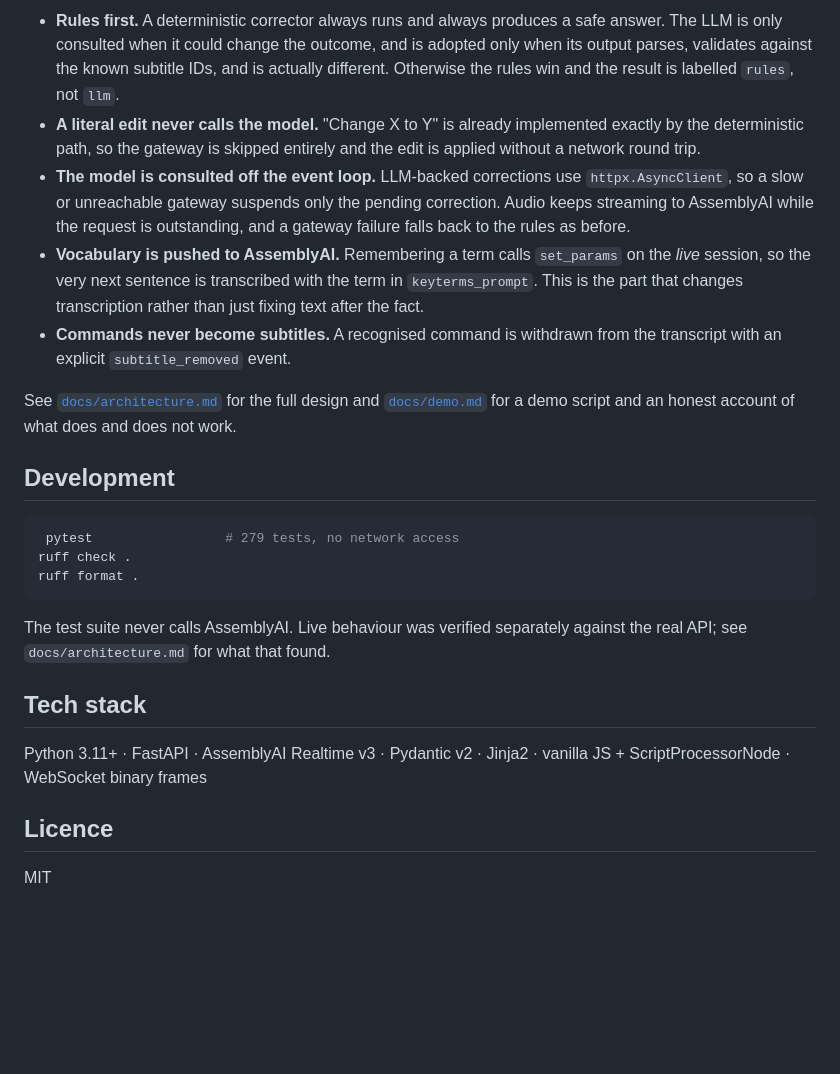
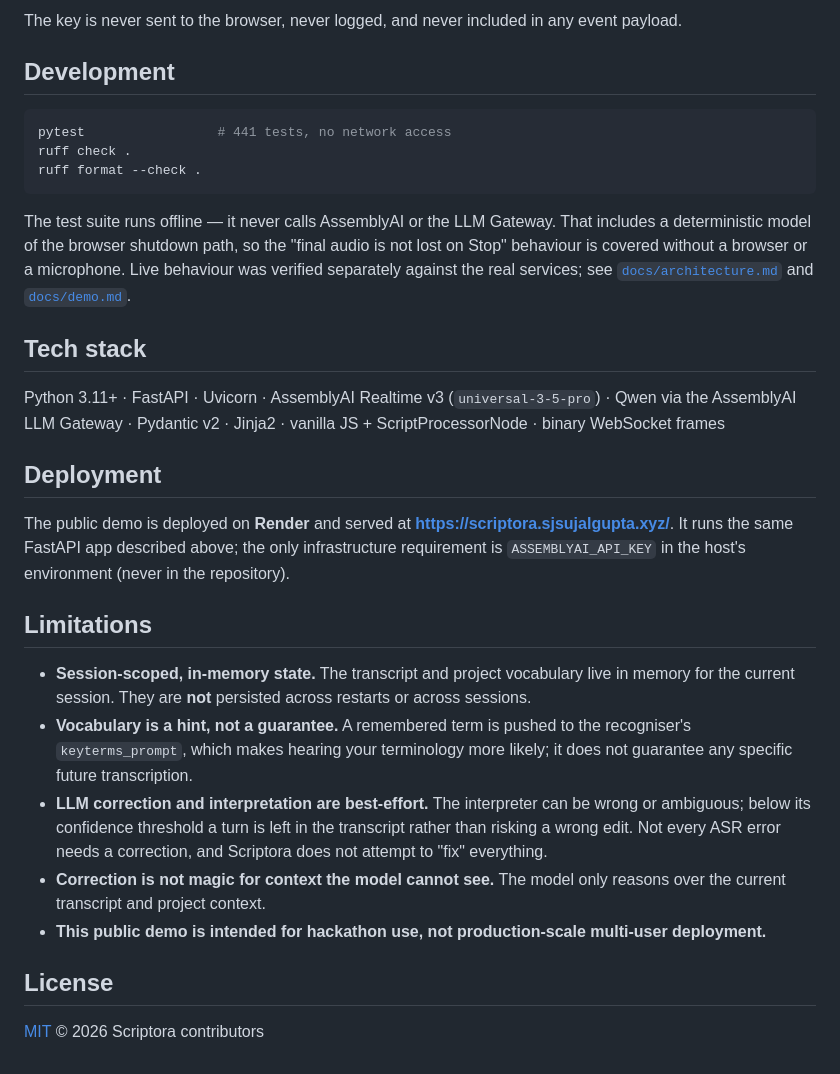
Before and after one commit to sjsujalgupta-sudo/scriptora-ai, a Markdown page: README.md, the part around the change printed below. Drawn GitHub-style; blank space fills up the shorter version.

````diff
--- a/README.md
+++ b/README.md
@@ -115,42 +190,51 @@ mic ──▶ ScriptProcessorNode ──▶ 16 kHz mono s16le ──▶ 100 ms f
-- **Rules first.** A deterministic corrector always runs and always produces a
-  safe answer. The LLM is only consulted when it could change the outcome, and
-  is adopted only when its output parses, validates against the known subtitle
-  IDs, and is actually different. Otherwise the rules win and the result is
-  labelled `rules`, not `llm`.
-- **A literal edit never calls the model.** "Change X to Y" is already
-  implemented exactly by the deterministic path, so the gateway is skipped
-  entirely and the edit is applied without a network round trip.
-- **The model is consulted off the event loop.** LLM-backed corrections use
-  `httpx.AsyncClient`, so a slow or unreachable gateway suspends only the
-  pending correction. Audio keeps streaming to AssemblyAI while the request is
-  outstanding, and a gateway failure falls back to the rules as before.
-- **Vocabulary is pushed to AssemblyAI.** Remembering a term calls
-  `set_params` on the *live* session, so the very next sentence is transcribed
-  with the term in `keyterms_prompt`. This is the part that changes
-  transcription rather than just fixing text after the fact.
-- **Commands never become subtitles.** A recognised command is withdrawn from
-  the transcript with an explicit `subtitle_removed` event.
-
-See [`docs/architecture.md`](docs/architecture.md) for the full design and
-[`docs/demo.md`](docs/demo.md) for a demo script and an honest account of what
-does and does not work.
+The key is never sent to the browser, never logged, and never included in any
+event payload.
 
 ## Development
 
 ```bash
- pytest                 # 279 tests, no network access
+pytest                 # 441 tests, no network access
 ruff check .
-ruff format .
+ruff format --check .
 ```
 
-The test suite never calls AssemblyAI. Live behaviour was verified separately
-against the real API; see `docs/architecture.md` for what that found.
+The test suite runs offline — it never calls AssemblyAI or the LLM Gateway.
+That includes a deterministic model of the browser shutdown path, so the
+"final audio is not lost on Stop" behaviour is covered without a browser or a
+microphone. Live behaviour was verified separately against the real services; see
+[`docs/architecture.md`](docs/architecture.md) and
+[`docs/demo.md`](docs/demo.md).
 
 ## Tech stack
 
-Python 3.11+ · FastAPI · AssemblyAI Realtime v3 · Pydantic v2 · Jinja2 ·
-vanilla JS + ScriptProcessorNode · WebSocket binary frames
+Python 3.11+ · FastAPI · Uvicorn · AssemblyAI Realtime v3 (`universal-3-5-pro`) ·
+Qwen via the AssemblyAI LLM Gateway · Pydantic v2 · Jinja2 · vanilla JS +
+ScriptProcessorNode · binary WebSocket frames
 
-## Licence
+## Deployment
 
-MIT
+The public demo is deployed on **Render** and served at
+**https://scriptora.sjsujalgupta.xyz/**. It runs the same FastAPI app described
+above; the only infrastructure requirement is `ASSEMBLYAI_API_KEY` in the host's
+environment (never in the repository).
+
+## Limitations
+
+- **Session-scoped, in-memory state.** The transcript and project vocabulary live
+  in memory for the current session. They are **not** persisted across restarts
+  or across sessions.
+- **Vocabulary is a hint, not a guarantee.** A remembered term is pushed to the
+  recogniser's `keyterms_prompt`, which makes hearing your terminology more
+  likely; it does not guarantee any specific future transcription.
+- **LLM correction and interpretation are best-effort.** The interpreter can be
+  wrong or ambiguous; below its confidence threshold a turn is left in the
+  transcript rather than risking a wrong edit. Not every ASR error needs a
+  correction, and Scriptora does not attempt to "fix" everything.
+- **Correction is not magic for context the model cannot see.** The model only
+  reasons over the current transcript and project context.
+- **This public demo is intended for hackathon use, not production-scale
+  multi-user deployment.**
+
+## License
+
+[MIT](LICENSE) © 2026 Scriptora contributors
````
Also changed, not shown: other parts of README.md (+147 -72 lines), docs/screenshot.png (added), 1 other file.
